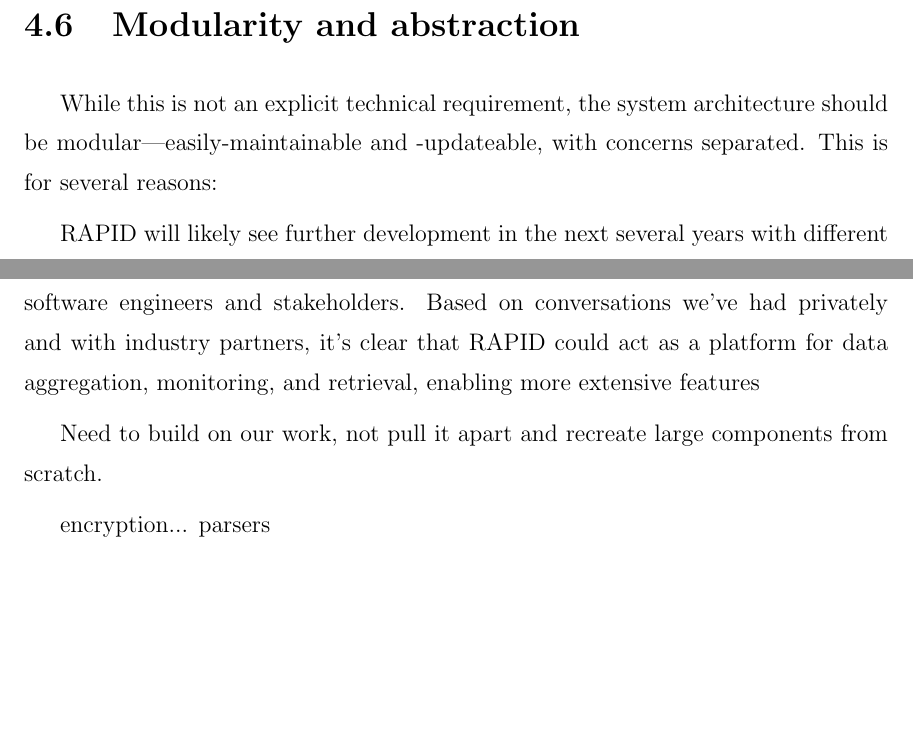
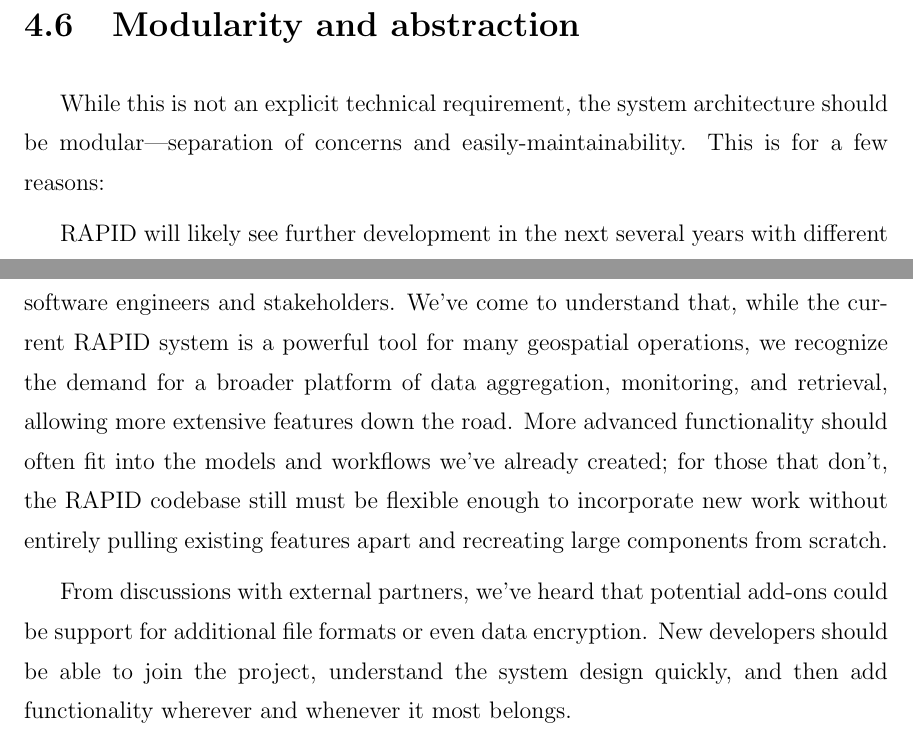
Before and after one commit to austinwylie/thesis, a LaTeX thesis (RAPID/main.tex, which reads RAPID/chapters/requirements.tex): two parts of pages 32 and 33 of 41 before the commit and two parts of pages 32 and 33 of 37 after it, joined at a grey line, cut so that both start at the same text, the shorter picture padded with empty space. Compiled offline with pdfLaTeX; a LaTeX package or settings file that is missing is left out.

Commit message:
Updates from ShareLaTeX

```diff
--- a/RAPID/chapters/requirements.tex
+++ b/RAPID/chapters/requirements.tex
@@ -97,11 +97,8 @@ RAPID's permission model is not overly complicated, but it does have to be preci
 At a high level, layers require Owners that decide their visibility. Non-Owners can be made Viewers or Editors for accessing or modifying data, respectively. This lets users specify exactly which other users can work with layers that they create; RAPID provides authentication capabilities for these users and ensures requestors and curators operate within their assigned privileges.
 
 \section{Modularity and abstraction}
-While this is not an explicit technical requirement, the system architecture should be modular---easily-maintainable and -updateable, with concerns separated. This is for several reasons:
+While this is not an explicit technical requirement, the system architecture should be modular---separation of concerns and easily-maintainability. This is for a few reasons:
 
-RAPID will likely see further development in the next several years with different software engineers and stakeholders. Based on conversations we've had privately and with industry partners, it's clear that RAPID could act as a platform for data aggregation, monitoring, and retrieval, enabling more extensive features
+RAPID will likely see further development in the next several years with different software engineers and stakeholders. We've come to understand that, while the current RAPID system is a powerful tool for many geospatial operations, we recognize the demand for a broader platform of data aggregation, monitoring, and retrieval, allowing more extensive features down the road. More advanced functionality should often fit into the models and workflows we've already created; for those that don't, the RAPID codebase still must be flexible enough to incorporate new work without entirely pulling existing features apart and recreating large components from scratch.
 
-Need to build on our work, not pull it apart and recreate large components from scratch.
-
-
-encryption... parsers
+From discussions with external partners, we've heard that potential add-ons could be support for additional file formats or even data encryption. New developers should be able to join the project, understand the system design quickly, and then add functionality wherever and whenever it most belongs.
```
Also changed, not shown: RAPID/chapter-outline.tex (+1 -1 lines), RAPID/figures/crosses.png (added), RAPID/figures/overlap.png (added), RAPID/figures/touches.png (added), RAPID/figures/within.png (added).
